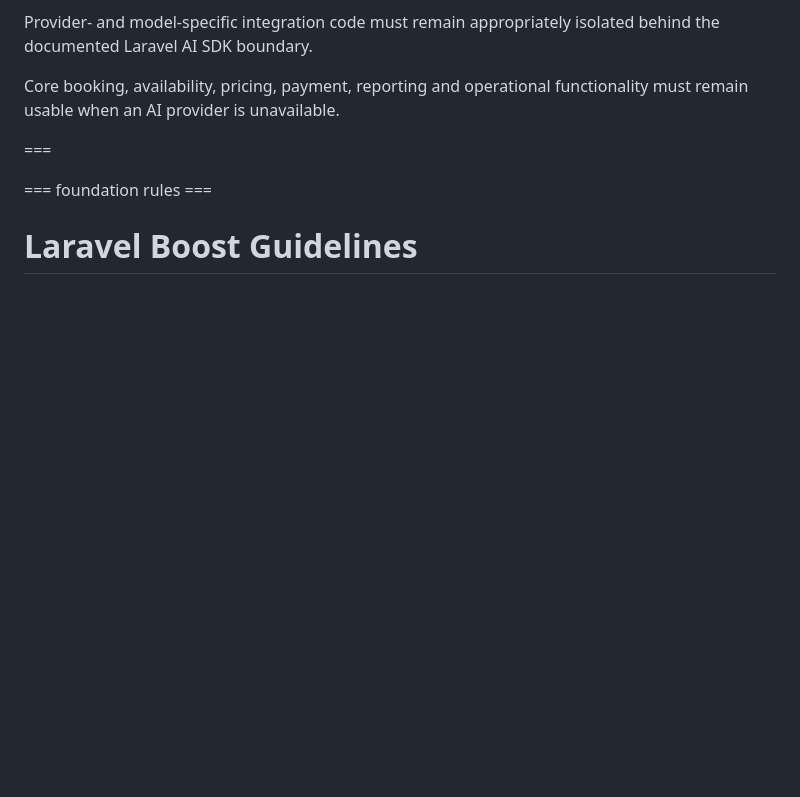
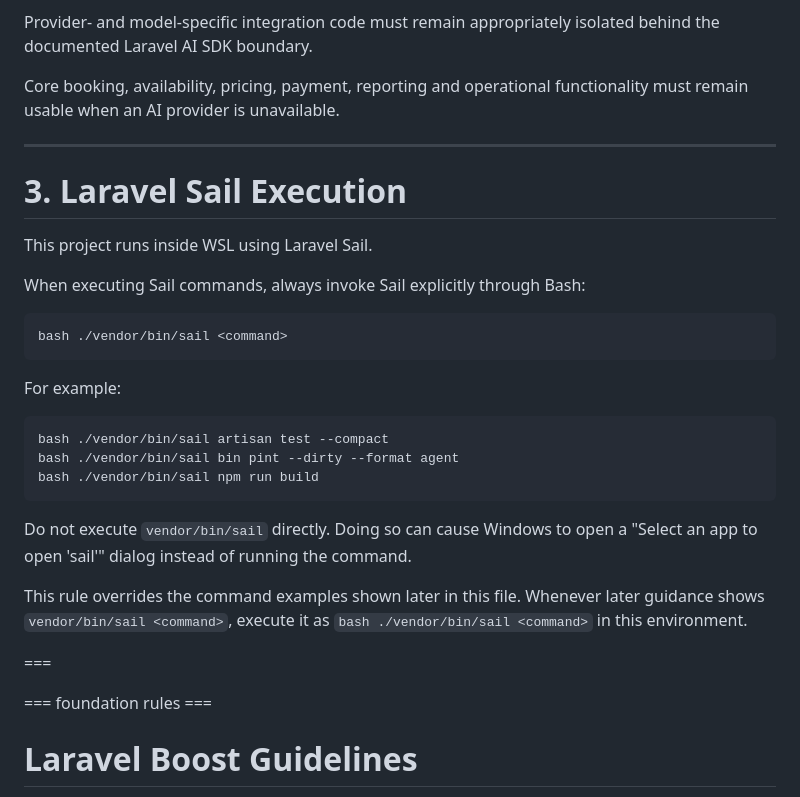
Before and after one commit to horacebenjamin/facility-booking-platform, a Markdown page: AGENTS.md, the part around the change. Rendered like a GitHub page; blank space fills up the shorter version.

Commit message:
chore: document Sail execution in WSL

````diff
--- a/AGENTS.md
+++ b/AGENTS.md
@@ -88,6 +88,33 @@ isolated behind the documented Laravel AI SDK boundary.
 
 Core booking, availability, pricing, payment, reporting and operational
 functionality must remain usable when an AI provider is unavailable.
+
+---
+
+# 3. Laravel Sail Execution
+
+This project runs inside WSL using Laravel Sail.
+
+When executing Sail commands, always invoke Sail explicitly through Bash:
+
+```bash
+bash ./vendor/bin/sail <command>
+```
+
+For example:
+
+```bash
+bash ./vendor/bin/sail artisan test --compact
+bash ./vendor/bin/sail bin pint --dirty --format agent
+bash ./vendor/bin/sail npm run build
+```
+
+Do not execute `vendor/bin/sail` directly. Doing so can cause Windows to open a
+"Select an app to open 'sail'" dialog instead of running the command.
+
+This rule overrides the command examples shown later in this file.
+Whenever later guidance shows `vendor/bin/sail <command>`, execute it as
+`bash ./vendor/bin/sail <command>` in this environment.
 
 ===
 
````
